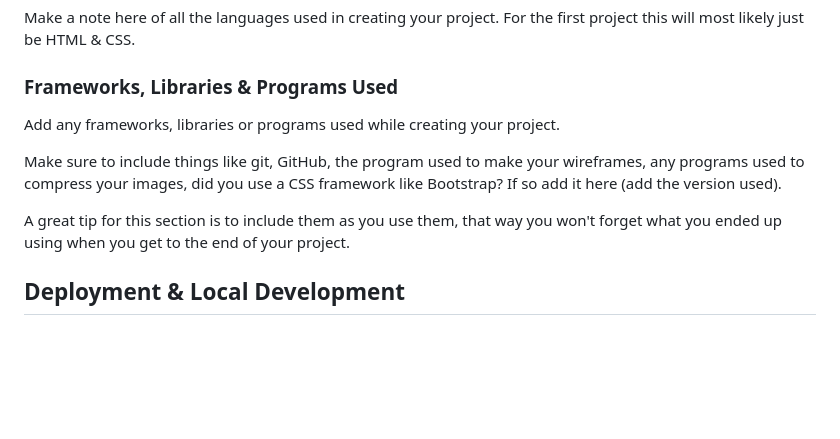
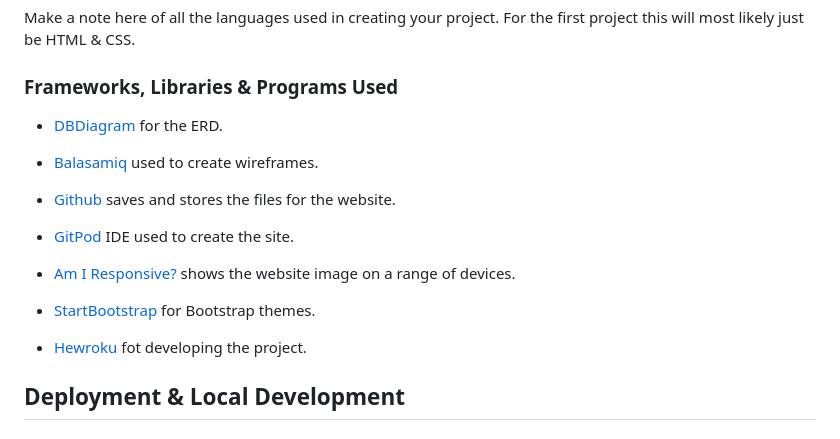
Before and after one commit to DesislavaNaydenova/PP4_OurFamilyRestaurant, a Markdown page: README.md, the part around the change. Rendered like a GitHub page; blank space fills up the shorter version.

Commit message:
Add programs, frameworks and libtraries used to the Readme.md

```diff
--- a/README.md
+++ b/README.md
@@ -157,11 +157,19 @@ Make a note here of all the languages used in creating your project. For the fir
 
 ### Frameworks, Libraries & Programs Used
 
-Add any frameworks, libraries or programs used while creating your project.
+- [DBDiagram](https://dbdiagram.io/) for the ERD.
 
-Make sure to include things like git, GitHub, the program used to make your wireframes, any programs used to compress your images, did you use a CSS framework like Bootstrap? If so add it here (add the version used).
+- [Balasamiq](https://balsamiq.com/) used to create wireframes.
 
-A great tip for this section is to include them as you use them, that way you won't forget what you ended up using when you get to the end of your project.
+- [Github](https://github.com/) saves and stores the files for the website.
+
+- [GitPod](https://gitpod.io/) IDE used to create the site.
+
+- [Am I Responsive?](https://amiresponsive.co.uk/) shows the website image on a range of devices.
+
+- [StartBootstrap](https://startbootstrap.com/) for Bootstrap themes.
+
+- [Hewroku](https://id.heroku.com/) fot developing the project.
 
 ## Deployment & Local Development
 
```
